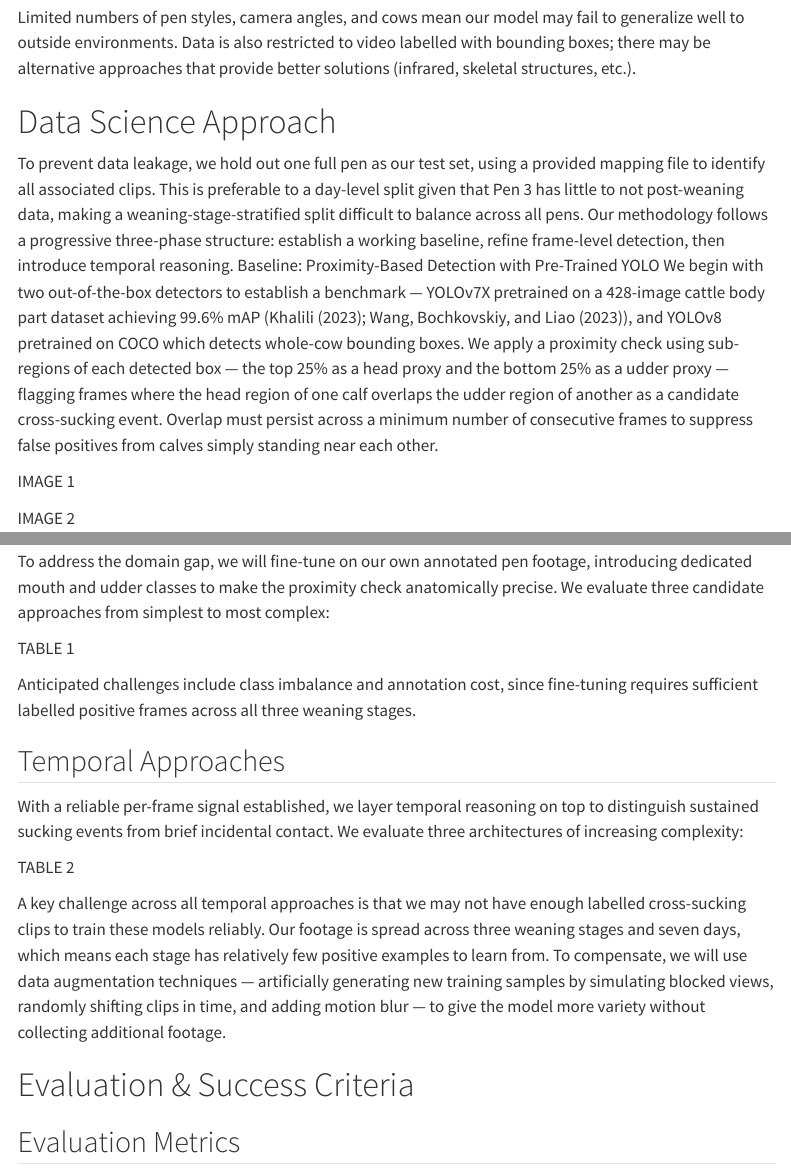
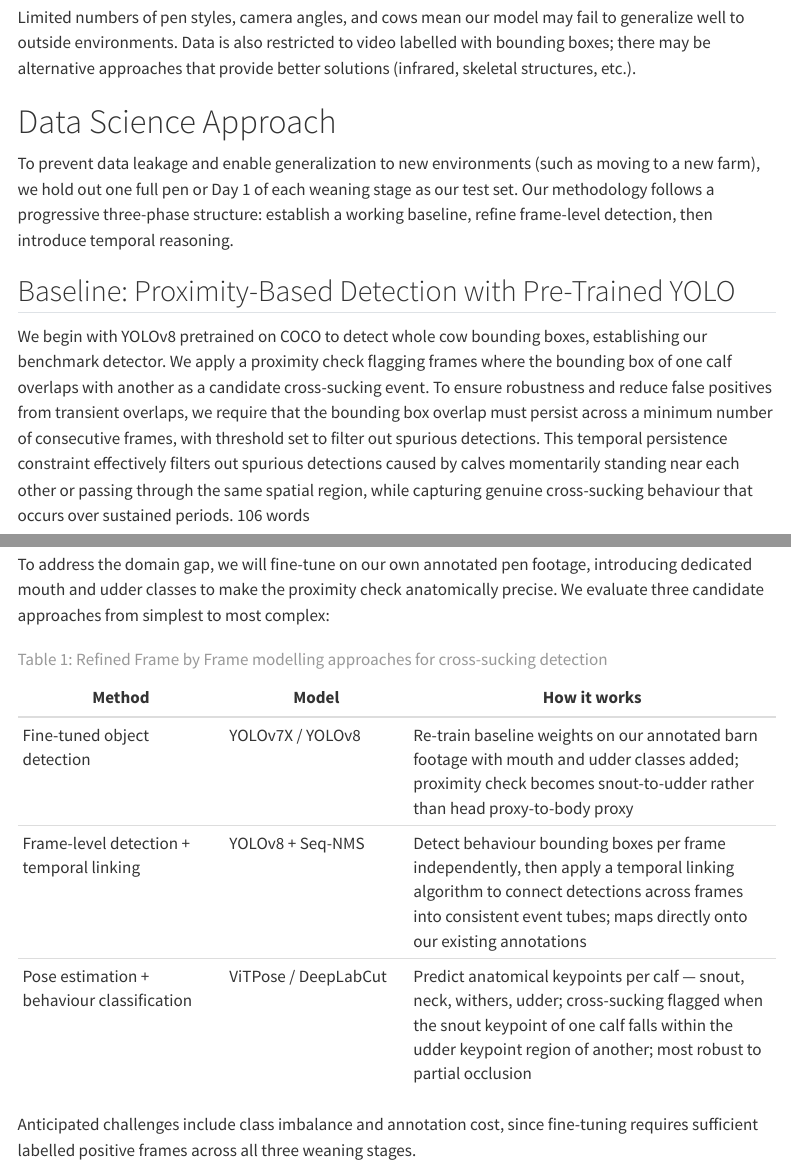
Before and after one commit to UBC-AWP/mooVision, a Quarto document (reports/proposal.qmd): the page in a window 1100 px wide, from 1910 px down, and a second part further down, joined at a grey line. Rendered offline with R 4.5, knitr and Pandoc in place of Quarto, with nearby package versions; some code elsewhere in the file could not run offline; menus at the side of the page are left out.

Commit message:
update approach section

```diff
--- a/reports/proposal.qmd
+++ b/reports/proposal.qmd
@@ -93,17 +93,13 @@
 Limited numbers of pen styles, camera angles, and cows mean our model may fail to generalize well to outside environments. Data is also restricted to video labelled with bounding boxes; there may be alternative approaches that provide better solutions (infrared, skeletal structures, etc.).
 
 # Data Science Approach
+To prevent data leakage and enable generalization to new environments (such as moving to a new farm), we hold out one full pen or Day 1 of each weaning stage as our test set.
+Our methodology follows a progressive three-phase structure: establish a working baseline, refine frame-level detection, then introduce temporal reasoning.
 
-To prevent data leakage, we hold out one full pen as our test set, using a provided mapping file to identify all associated clips. This is preferable to a day-level split given that Pen 3 has little to not post-weaning data, making a weaning-stage-stratified split difficult to balance across all pens.
-Our methodology follows a progressive three-phase structure: establish a working baseline, refine frame-level detection, then introduce temporal reasoning.
-Baseline: Proximity-Based Detection with Pre-Trained YOLO
-We begin with two out-of-the-box detectors to establish a benchmark — YOLOv7X pretrained on a 428-image cattle body part dataset achieving 99.6% mAP (@khalili2023; @wang2023), and YOLOv8 pretrained on COCO which detects whole-cow bounding boxes. We apply a proximity check using sub-regions of each detected box — the top 25% as a head proxy and the bottom 25% as a udder proxy — flagging frames where the head region of one calf overlaps the udder region of another as a candidate cross-sucking event. Overlap must persist across a minimum number of consecutive frames to suppress false positives from calves simply standing near each other.
+## Baseline: Proximity-Based Detection with Pre-Trained YOLO
+We begin with YOLOv8 pretrained on COCO to detect whole cow bounding boxes, establishing our benchmark detector. We apply a proximity check flagging frames where the bounding box of one calf overlaps with another as a candidate cross-sucking event. To ensure robustness and reduce false positives from transient overlaps, we require that the bounding box overlap must persist across a minimum number of consecutive frames, with threshold set to filter out spurious detections. This temporal persistence constraint effectively filters out spurious detections caused by calves momentarily standing near each other or passing through the same spatial region, while capturing genuine cross-sucking behaviour that occurs over sustained periods. 106 words
 
-IMAGE 1
-
-IMAGE 2
-
-IMAGE 3
+![YOLOv8 Output from Test Run One on the Clip](/img/yolov8_detection.png){#fig-yolov8-detection width=75%}
 
 A key limitation is anatomical imprecision — whole-cow boxes and coarse body part proxies may generate false positives, directly motivating our refined detection methods below.
 
@@ -111,7 +107,13 @@
 
 To address the domain gap, we will fine-tune on our own annotated pen footage, introducing dedicated mouth and udder classes to make the proximity check anatomically precise. We evaluate three candidate approaches from simplest to most complex:
 
-TABLE 1
+| Method | Model | How it works |
+|--------|-------|--------------|
+| Fine-tuned object detection | YOLOv7X / YOLOv8 | Re-train baseline weights on our annotated barn footage with mouth and udder classes added; proximity check becomes snout-to-udder rather than head proxy-to-body proxy |
+| Frame-level detection + temporal linking | YOLOv8 + Seq-NMS | Detect behaviour bounding boxes per frame independently, then apply a temporal linking algorithm to connect detections across frames into consistent event tubes; maps directly onto our existing annotations |
+| Pose estimation + behaviour classification | ViTPose / DeepLabCut | Predict anatomical keypoints per calf — snout, neck, withers, udder; cross-sucking flagged when the snout keypoint of one calf falls within the udder keypoint region of another; most robust to partial occlusion |
+
+: Refined Frame by Frame modelling approaches for cross-sucking detection {#tbl-methods}
 
 Anticipated challenges include class imbalance and annotation cost, since fine-tuning requires sufficient labelled positive frames across all three weaning stages.
 
@@ -119,4 +121,3 @@
 
 With a reliable per-frame signal established, we layer temporal reasoning on top to distinguish sustained sucking events from brief incidental contact. We evaluate three architectures of increasing complexity:
 
-TABLE 2
```
Also changed, not shown: reports/proposal.qmd (7 more changed lines), 1 other file.
